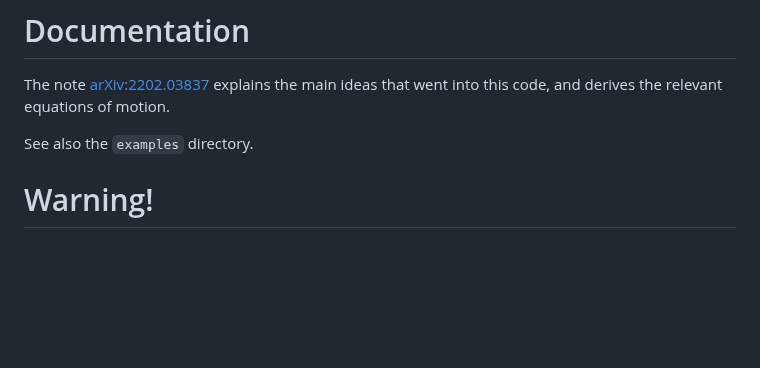
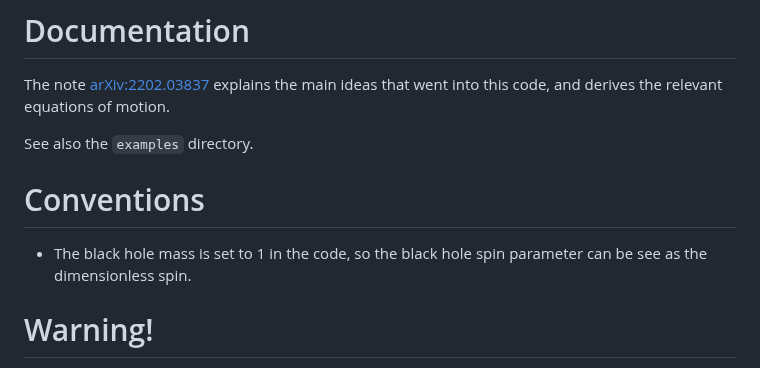
Before and after one commit to JLRipley314/TeukolskyQNMFunctions.jl, a Markdown page: README.md, the part around the change. Rendered like a GitHub page; blank space fills up the shorter version.

Commit message:
added conventions

```diff
--- a/README.md
+++ b/README.md
@@ -39,6 +39,11 @@ explains the main ideas that went into this code,
 and derives the relevant equations of motion.
 
 See also the `examples` directory.
+
+# Conventions
+
+* The black hole mass is set to 1 in the code, so the black hole
+spin parameter can be see as the dimensionless spin.
 
 # Warning!
 
```
